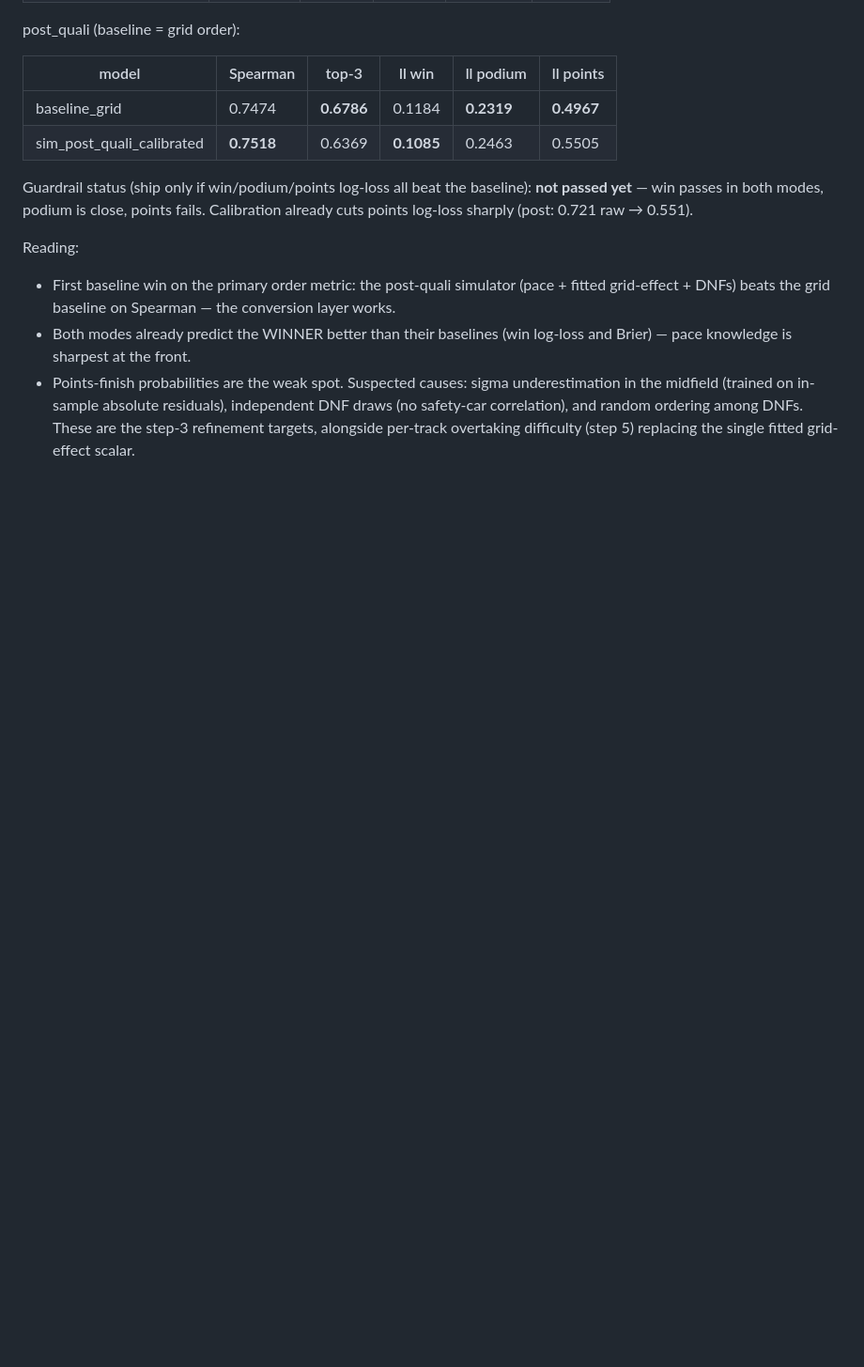
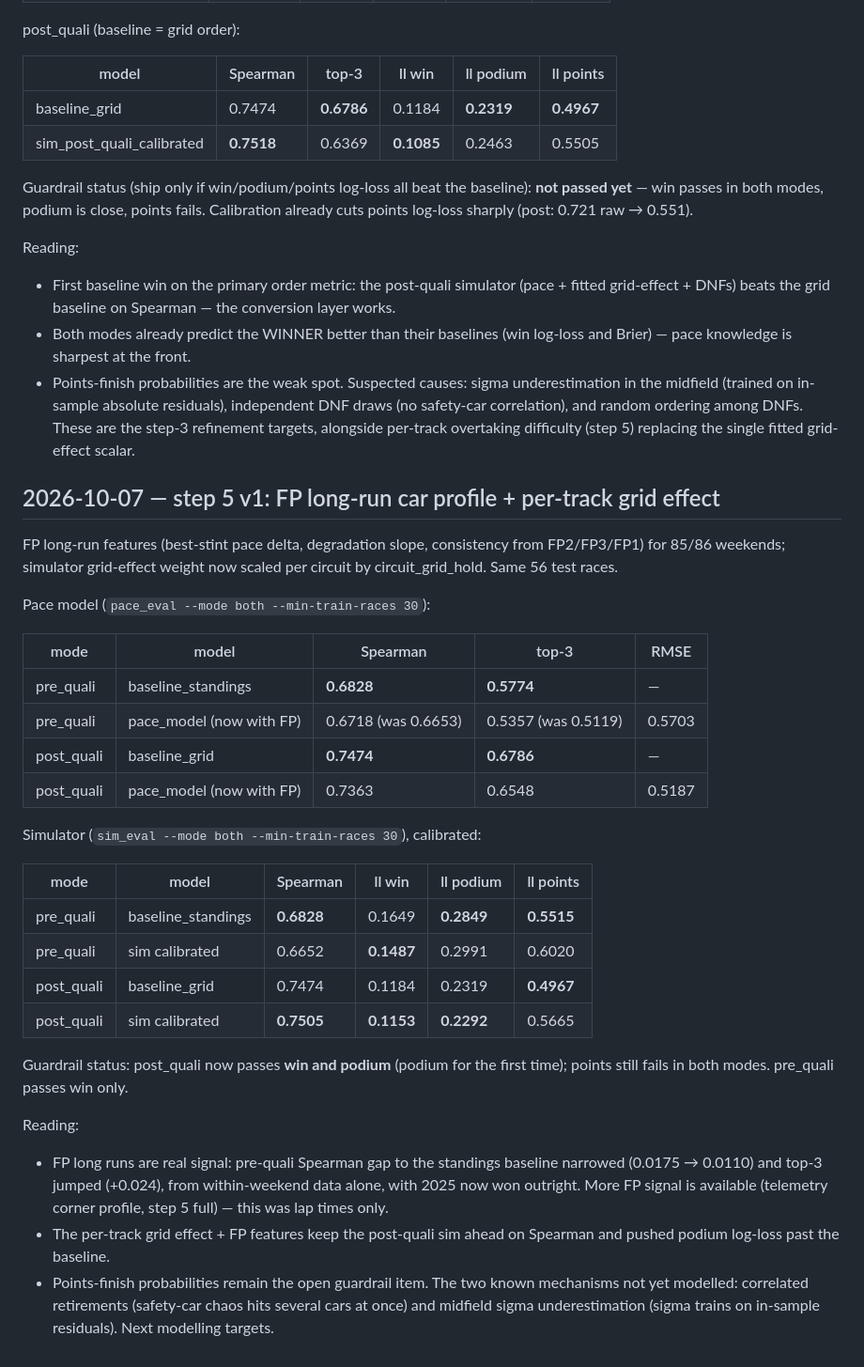
Before and after one commit to C-is-for-Cicero/vroom, a Markdown page: docs/EVAL_LOG.md, the part around the change. Shown at 94% size. GitHub-like rendering; blank space fills up the shorter version.

Commit message:
Record step-5 v1 eval results (FP features + per-track grid effect)
Co-Authored-By: Claude Fable 5 <noreply@anthropic.com>
Claude-Session: https://claude.ai/code/session_01JVR52cbLn6m87aqBAgtUt9

```diff
--- a/docs/EVAL_LOG.md
+++ b/docs/EVAL_LOG.md
@@ -112,3 +112,43 @@ Reading:
   ordering among DNFs. These are the step-3 refinement targets, alongside
   per-track overtaking difficulty (step 5) replacing the single fitted
   grid-effect scalar.
+
+## 2026-10-07 — step 5 v1: FP long-run car profile + per-track grid effect
+
+FP long-run features (best-stint pace delta, degradation slope,
+consistency from FP2/FP3/FP1) for 85/86 weekends; simulator grid-effect
+weight now scaled per circuit by circuit_grid_hold. Same 56 test races.
+
+Pace model (`pace_eval --mode both --min-train-races 30`):
+
+| mode | model | Spearman | top-3 | RMSE |
+|---|---|---|---|---|
+| pre_quali | baseline_standings | **0.6828** | **0.5774** | — |
+| pre_quali | pace_model (now with FP) | 0.6718 (was 0.6653) | 0.5357 (was 0.5119) | 0.5703 |
+| post_quali | baseline_grid | **0.7474** | **0.6786** | — |
+| post_quali | pace_model (now with FP) | 0.7363 | 0.6548 | 0.5187 |
+
+Simulator (`sim_eval --mode both --min-train-races 30`), calibrated:
+
+| mode | model | Spearman | ll win | ll podium | ll points |
+|---|---|---|---|---|---|
+| pre_quali | baseline_standings | **0.6828** | 0.1649 | **0.2849** | **0.5515** |
+| pre_quali | sim calibrated | 0.6652 | **0.1487** | 0.2991 | 0.6020 |
+| post_quali | baseline_grid | 0.7474 | 0.1184 | 0.2319 | **0.4967** |
+| post_quali | sim calibrated | **0.7505** | **0.1153** | **0.2292** | 0.5665 |
+
+Guardrail status: post_quali now passes **win and podium** (podium for the
+first time); points still fails in both modes. pre_quali passes win only.
+
+Reading:
+
+- FP long runs are real signal: pre-quali Spearman gap to the standings
+  baseline narrowed (0.0175 → 0.0110) and top-3 jumped (+0.024), from
+  within-weekend data alone, with 2025 now won outright. More FP signal is
+  available (telemetry corner profile, step 5 full) — this was lap times only.
+- The per-track grid effect + FP features keep the post-quali sim ahead on
+  Spearman and pushed podium log-loss past the baseline.
+- Points-finish probabilities remain the open guardrail item. The two
+  known mechanisms not yet modelled: correlated retirements (safety-car
+  chaos hits several cars at once) and midfield sigma underestimation
+  (sigma trains on in-sample residuals). Next modelling targets.
```
